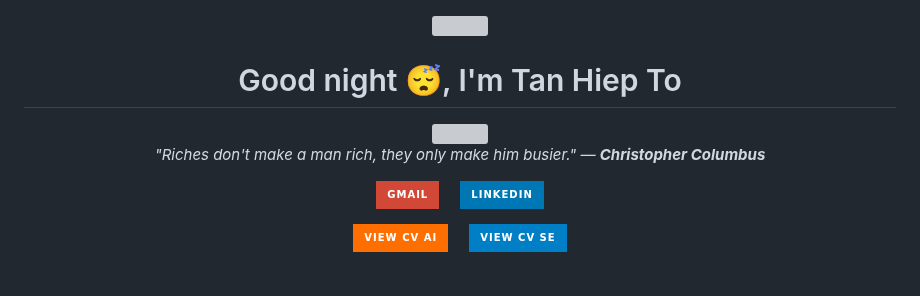
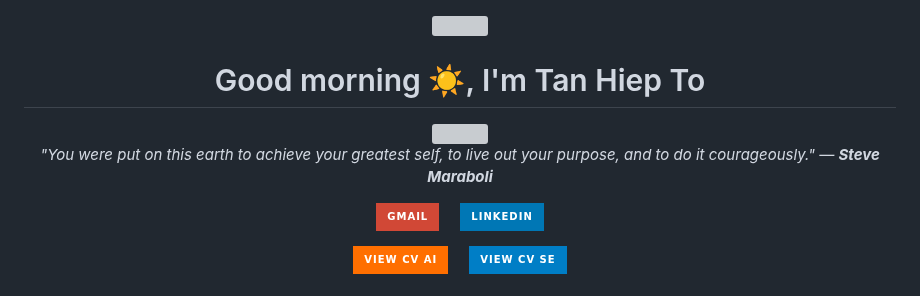
Before and after one commit to TanHiep-To/TanHiep-To, a Markdown page: README.md, the part around the change. GitHub-like rendering; badges without logos; grey boxes are pictures that could not be loaded.

Commit message:
docs: auto-update profile & quote 🚀

```diff
--- a/README.md
+++ b/README.md
@@ -1,14 +1,14 @@
 
 <div align="center">
   <img src="https://raw.githubusercontent.com/ABSphreak/ABSphreak/master/gifs/Hi.gif" width="30">
-  <h1>Good night 😴, I'm Tan Hiep To</h1>
+  <h1>Good morning ☀️, I'm Tan Hiep To</h1>
 
   <a href="https://git.io/typing-svg">
     <img src="https://readme-typing-svg.herokuapp.com?font=Fira+Code&pause=1000&color=2196F3&center=true&vCenter=true&width=435&lines=Master+Student+in+Computer+Science;AI+Researcher+%40+VNU-HCM;Software+Engineer;GenAI+%26+Backend+Developer" />
   </a>
 
   <p>
-    <i>"Riches don't make a man rich, they only make him busier." — <b>Christopher Columbus</b></i>
+    <i>"You were put on this earth to achieve your greatest self, to live out your purpose, and to do it courageously." — <b>Steve Maraboli</b></i>
   </p>
 
   <p>
```
